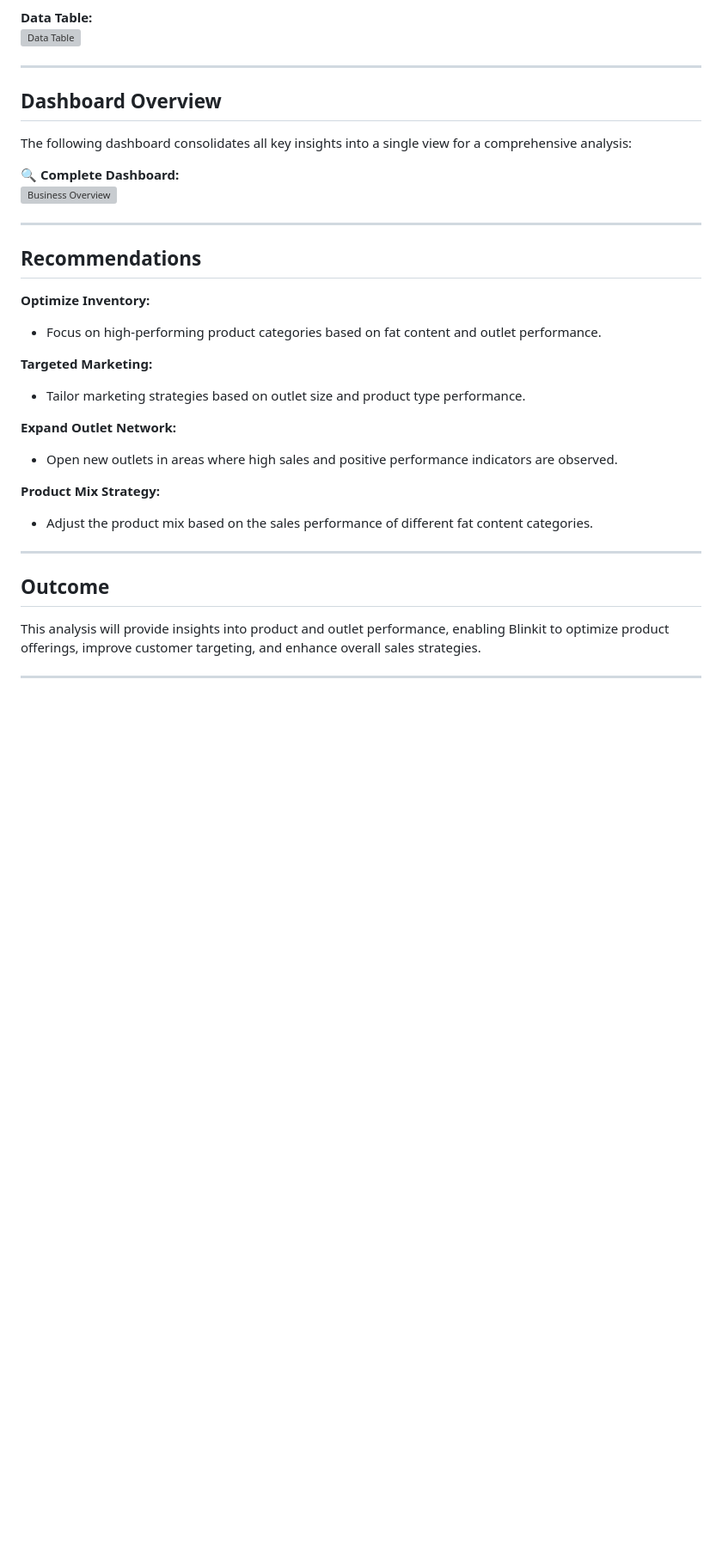
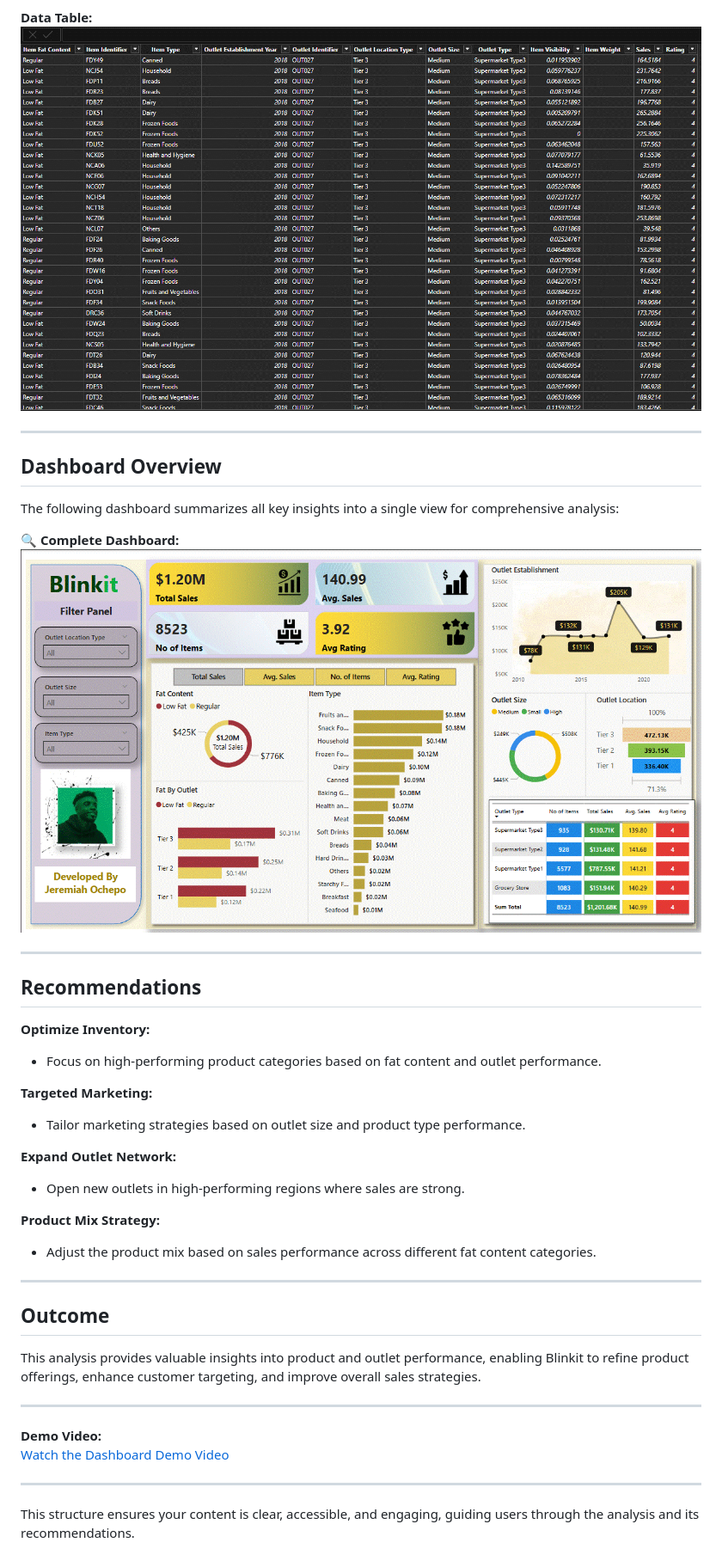
Before and after one commit to ewache04/Blinkit-Online-Store-Report, a Markdown page: README.md, the part around one of its changes. Shown at 86% size. Drawn GitHub-style; blank space fills up the shorter version; grey boxes are pictures that could not be loaded.

Commit message:
update link to media files

```diff
--- a/README.md
+++ b/README.md
@@ -82,18 +80,19 @@ The table below shows the cleaned and transformed data used for analysis:
 
 **Data Table:**
-![Data Table](./images/analysis%20images/Blinkit_Data_Table.gif)
+![Data Table](media/analysis%20images/Blinkit_Data_Table.gif)
 
 ---
 
 ## **Dashboard Overview**
-The following dashboard consolidates all key insights into a single view for a comprehensive analysis:
+The following dashboard summarizes all key insights into a single view for comprehensive analysis:
 
 **🔍 Complete Dashboard:**
-![Business Overview](./images/analysis%20images/Sales%20Overview.gif)
+![Business Overview](media/analysis%20images/Sales%20Overview.gif)
 
 ---
 
 ## **Recommendations**
+
 **Optimize Inventory:**
 - Focus on high-performing product categories based on fat content and outlet performance.
 
@@ -101,14 +100,21 @@ The following dashboard consolidates all key insights into a single view for a c
 - Tailor marketing strategies based on outlet size and product type performance.
 
 **Expand Outlet Network:**
-- Open new outlets in areas where high sales and positive performance indicators are observed.
+- Open new outlets in high-performing regions where sales are strong.
 
 **Product Mix Strategy:**
-- Adjust the product mix based on the sales performance of different fat content categories.
+- Adjust the product mix based on sales performance across different fat content categories.
 
 ---
 
 ## **Outcome**
-This analysis will provide insights into product and outlet performance, enabling Blinkit to optimize product offerings, improve customer targeting, and enhance overall sales strategies.
+This analysis provides valuable insights into product and outlet performance, enabling Blinkit to refine product offerings, enhance customer targeting, and improve overall sales strategies.
 
 ---
+
+**Demo Video:**
+[Watch the Dashboard Demo Video](media/demo%20video/Dashboard%20Demo%20Video.mp4)
+
+---
+
+This structure ensures your content is clear, accessible, and engaging, guiding users through the analysis and its recommendations.
```
Also changed, not shown: other parts of README.md (+17 -19 lines).
